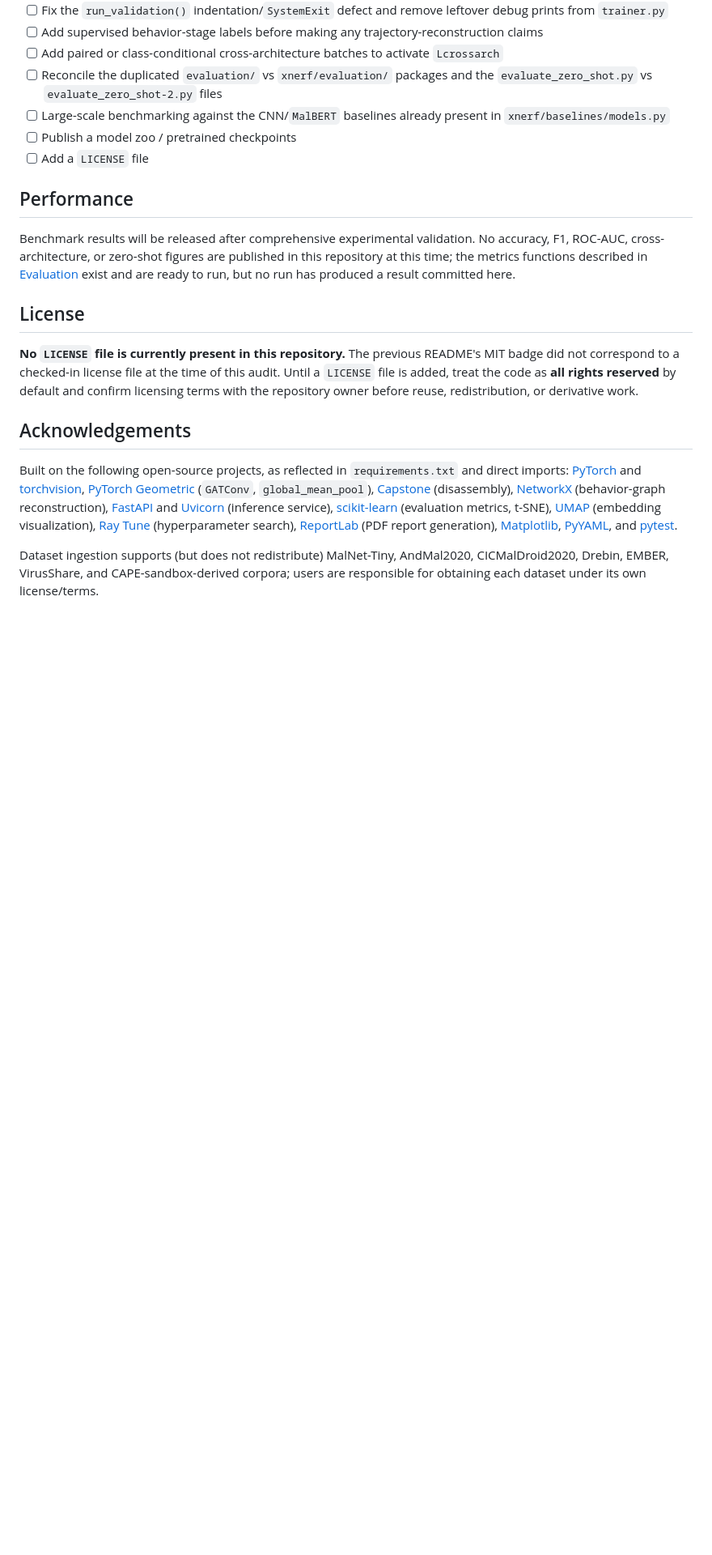
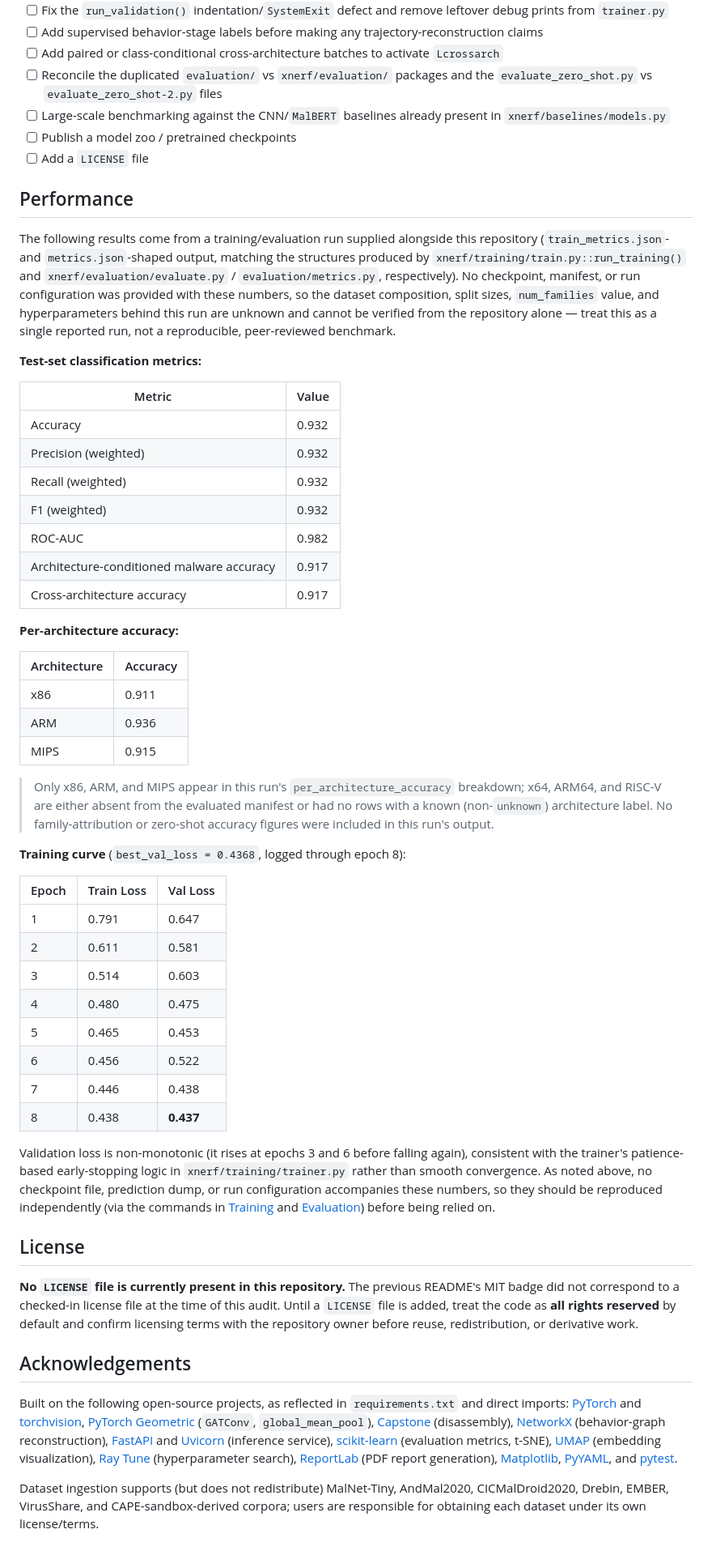
Before and after one commit to Mayukh27/XNERF, a Markdown page: README.md, the part around one of its changes. Shown at 81% size. GitHub-like rendering; blank space fills up the shorter version.

```diff
--- a/README.md
+++ b/README.md
@@ -421,8 +423,44 @@ Derived from `PROJECT_CONTEXT.md`'s "Next Required Work" section:
 
 ## Performance
 
-Benchmark results will be released after comprehensive experimental validation. No accuracy, F1, ROC-AUC, cross-architecture, or zero-shot figures are published in this repository at this time; the metrics functions described in [Evaluation](#evaluation) exist and are ready to run, but no run has produced a result committed here.
+The following results come from a training/evaluation run supplied alongside this repository (`train_metrics.json`- and `metrics.json`-shaped output, matching the structures produced by `xnerf/training/train.py::run_training()` and `xnerf/evaluation/evaluate.py` / `evaluation/metrics.py`, respectively). No checkpoint, manifest, or run configuration was provided with these numbers, so the dataset composition, split sizes, `num_families` value, and hyperparameters behind this run are unknown and cannot be verified from the repository alone — treat this as a single reported run, not a reproducible, peer-reviewed benchmark.
 
+**Test-set classification metrics:**
+
+| Metric | Value |
+|---|---|
+| Accuracy | 0.932 |
+| Precision (weighted) | 0.932 |
+| Recall (weighted) | 0.932 |
+| F1 (weighted) | 0.932 |
+| ROC-AUC | 0.982 |
+| Architecture-conditioned malware accuracy | 0.917 |
+| Cross-architecture accuracy | 0.917 |
+
+**Per-architecture accuracy:**
+
+| Architecture | Accuracy |
+|---|---|
+| x86 | 0.911 |
+| ARM | 0.936 |
+| MIPS | 0.915 |
+
+> Only x86, ARM, and MIPS appear in this run's `per_architecture_accuracy` breakdown; x64, ARM64, and RISC-V are either absent from the evaluated manifest or had no rows with a known (non-`unknown`) architecture label. No family-attribution or zero-shot accuracy figures were included in this run's output.
+
+**Training curve** (`best_val_loss = 0.4368`, logged through epoch 8):
+
+| Epoch | Train Loss | Val Loss |
+|---|---|---|
+| 1 | 0.791 | 0.647 |
+| 2 | 0.611 | 0.581 |
+| 3 | 0.514 | 0.603 |
+| 4 | 0.480 | 0.475 |
+| 5 | 0.465 | 0.453 |
+| 6 | 0.456 | 0.522 |
+| 7 | 0.446 | 0.438 |
+| 8 | 0.438 | **0.437** |
+
+Validation loss is non-monotonic (it rises at epochs 3 and 6 before falling again), consistent with the trainer's patience-based early-stopping logic in `xnerf/training/trainer.py` rather than smooth convergence. As noted above, no checkpoint file, prediction dump, or run configuration accompanies these numbers, so they should be reproduced independently (via the commands in [Training](#training) and [Evaluation](#evaluation)) before being relied on.
 
 ## License
 
```
Also changed, not shown: other parts of README.md (+2 -0 lines).
